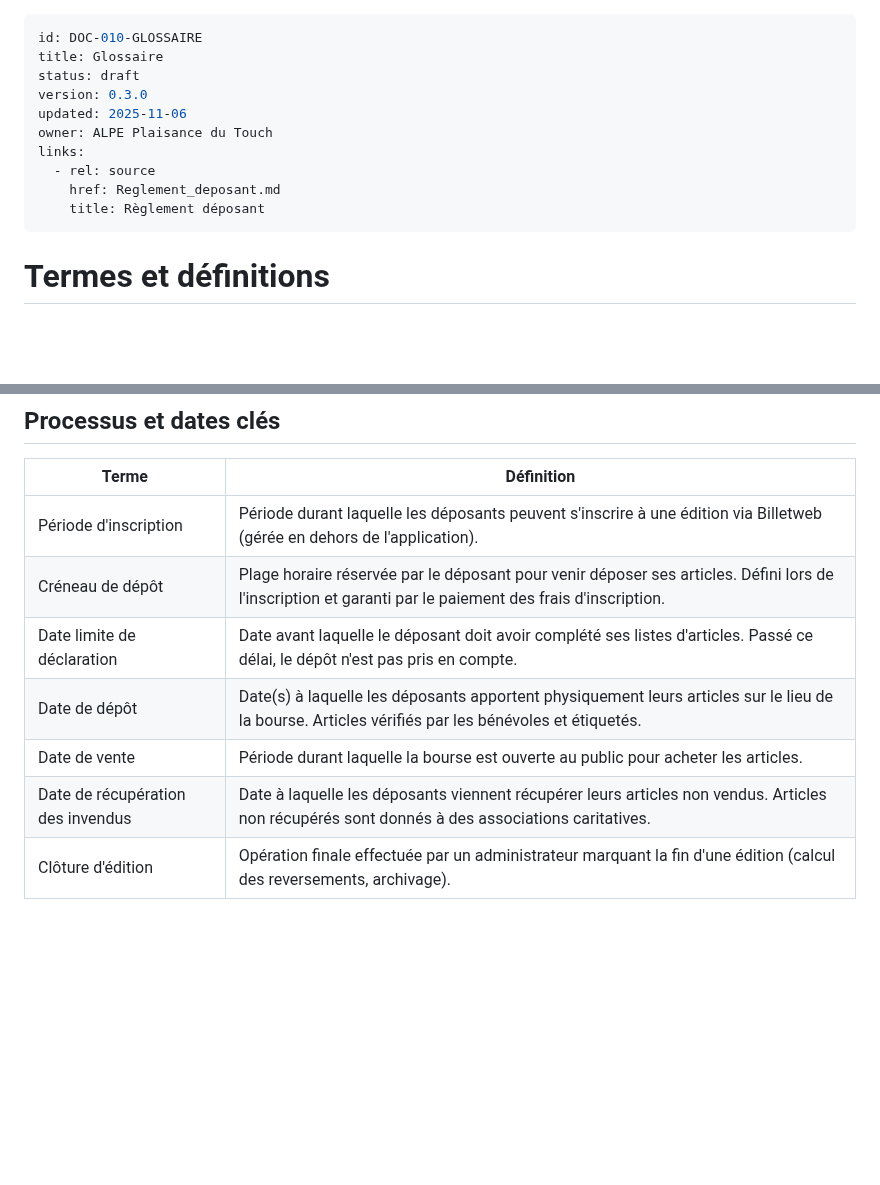
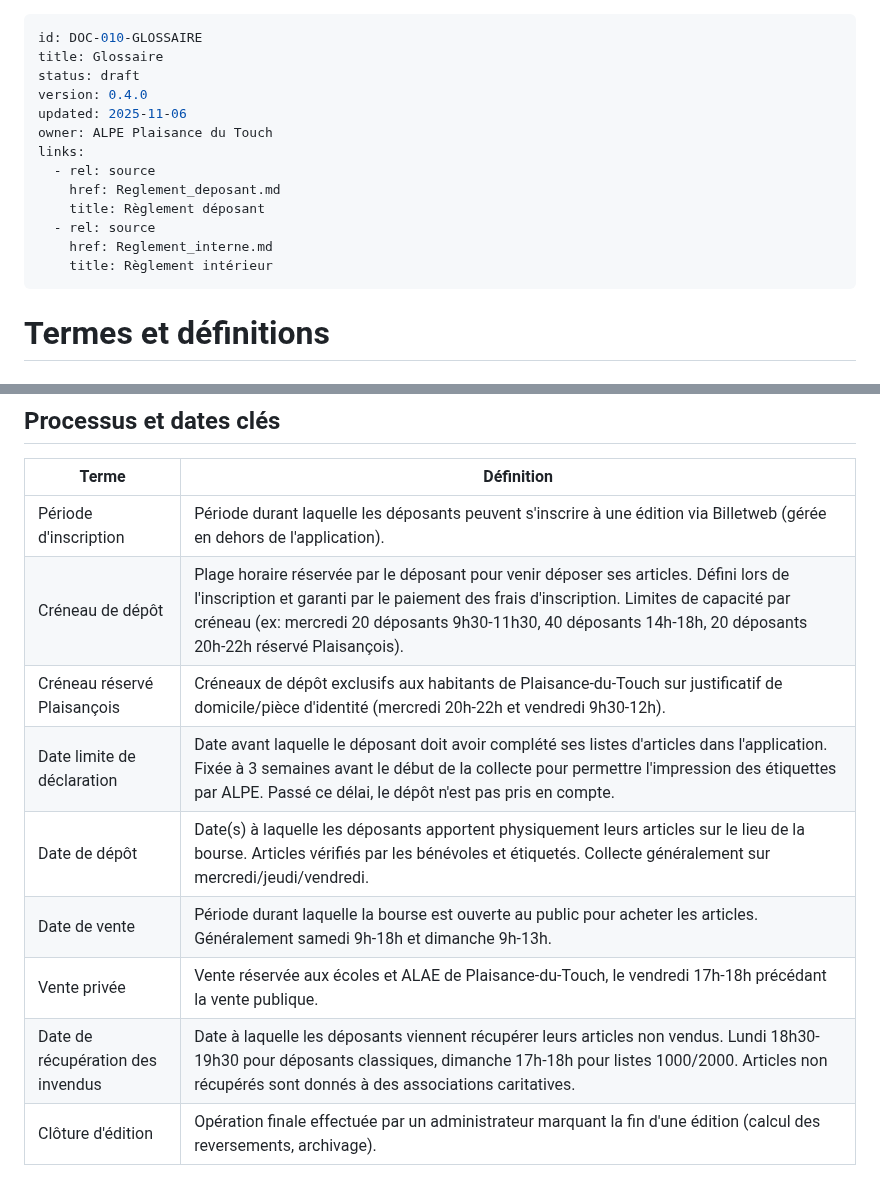
Before and after one commit to ALPE-Plaisance-du-Touch/Gestionnaire-de-Bourse-ALPE, a Markdown page: docs/glossaire.md, 2 parts joined by grey strips. Drawn GitHub-style; blank space fills up the shorter version.

Commit message:
docs(glossaire): add internal regulation terms (lists 1000/2000, créneaux, capacity limits)

```diff
--- a/docs/glossaire.md
+++ b/docs/glossaire.md
@@ -2,13 +2,16 @@
 id: DOC-010-GLOSSAIRE
 title: Glossaire
 status: draft
-version: 0.3.0
+version: 0.4.0
 updated: 2025-11-06
 owner: ALPE Plaisance du Touch
 links:
   - rel: source
     href: Reglement_deposant.md
     title: Règlement déposant
+  - rel: source
+    href: Reglement_interne.md
+    title: Règlement intérieur
 ---
 
 # Termes et définitions
@@ -49,11 +55,13 @@ links:
 | Terme | Définition |
 |---|---|
 | Période d'inscription | Période durant laquelle les déposants peuvent s'inscrire à une édition via Billetweb (gérée en dehors de l'application). |
-| Créneau de dépôt | Plage horaire réservée par le déposant pour venir déposer ses articles. Défini lors de l'inscription et garanti par le paiement des frais d'inscription. |
-| Date limite de déclaration | Date avant laquelle le déposant doit avoir complété ses listes d'articles. Passé ce délai, le dépôt n'est pas pris en compte. |
-| Date de dépôt | Date(s) à laquelle les déposants apportent physiquement leurs articles sur le lieu de la bourse. Articles vérifiés par les bénévoles et étiquetés. |
-| Date de vente | Période durant laquelle la bourse est ouverte au public pour acheter les articles. |
-| Date de récupération des invendus | Date à laquelle les déposants viennent récupérer leurs articles non vendus. Articles non récupérés sont donnés à des associations caritatives. |
+| Créneau de dépôt | Plage horaire réservée par le déposant pour venir déposer ses articles. Défini lors de l'inscription et garanti par le paiement des frais d'inscription. Limites de capacité par créneau (ex: mercredi 20 déposants 9h30-11h30, 40 déposants 14h-18h, 20 déposants 20h-22h réservé Plaisançois). |
+| Créneau réservé Plaisançois | Créneaux de dépôt exclusifs aux habitants de Plaisance-du-Touch sur justificatif de domicile/pièce d'identité (mercredi 20h-22h et vendredi 9h30-12h). |
+| Date limite de déclaration | Date avant laquelle le déposant doit avoir complété ses listes d'articles dans l'application. Fixée à 3 semaines avant le début de la collecte pour permettre l'impression des étiquettes par ALPE. Passé ce délai, le dépôt n'est pas pris en compte. |
+| Date de dépôt | Date(s) à laquelle les déposants apportent physiquement leurs articles sur le lieu de la bourse. Articles vérifiés par les bénévoles et étiquetés. Collecte généralement sur mercredi/jeudi/vendredi. |
+| Date de vente | Période durant laquelle la bourse est ouverte au public pour acheter les articles. Généralement samedi 9h-18h et dimanche 9h-13h. |
+| Vente privée | Vente réservée aux écoles et ALAE de Plaisance-du-Touch, le vendredi 17h-18h précédant la vente publique. |
+| Date de récupération des invendus | Date à laquelle les déposants viennent récupérer leurs articles non vendus. Lundi 18h30-19h30 pour déposants classiques, dimanche 17h-18h pour listes 1000/2000. Articles non récupérés sont donnés à des associations caritatives. |
 | Clôture d'édition | Opération finale effectuée par un administrateur marquant la fin d'une édition (calcul des reversements, archivage). |
 
 ## Outils externes
```
Also changed, not shown: other parts of docs/glossaire.md (+6 -3 lines).
